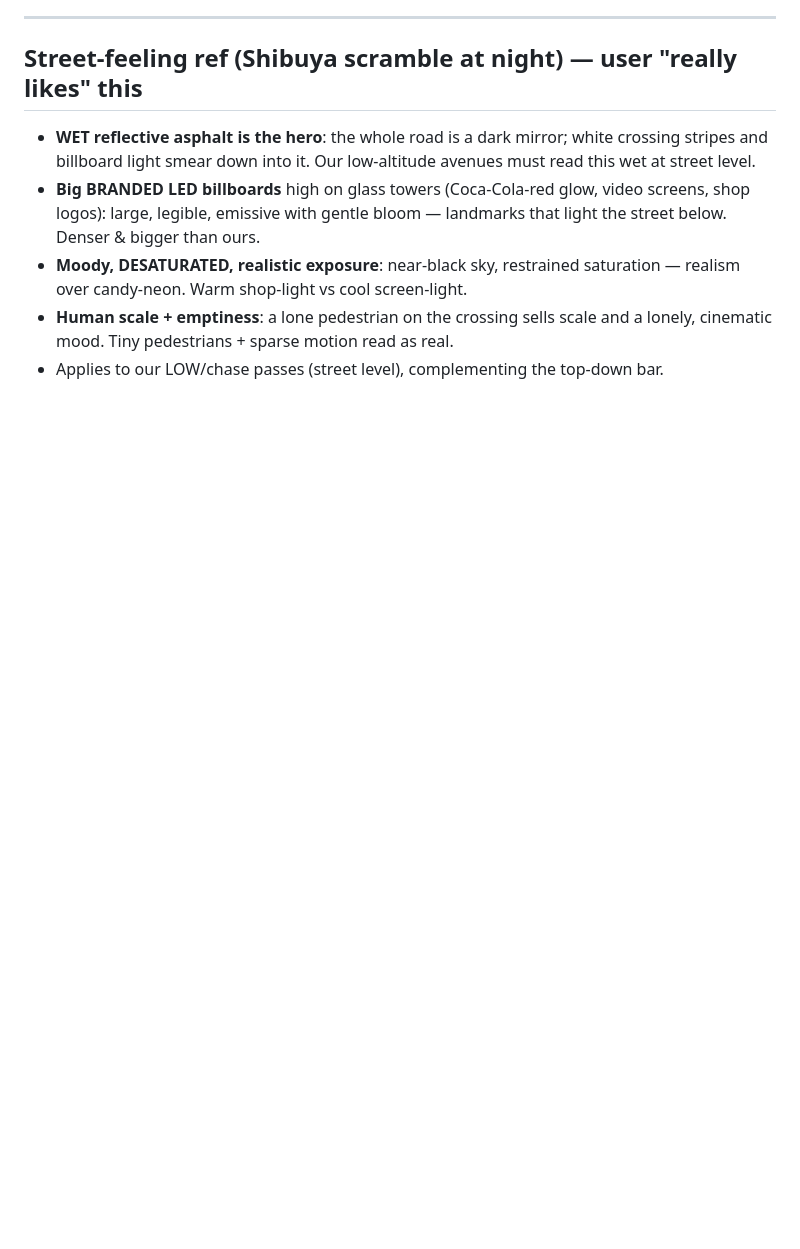
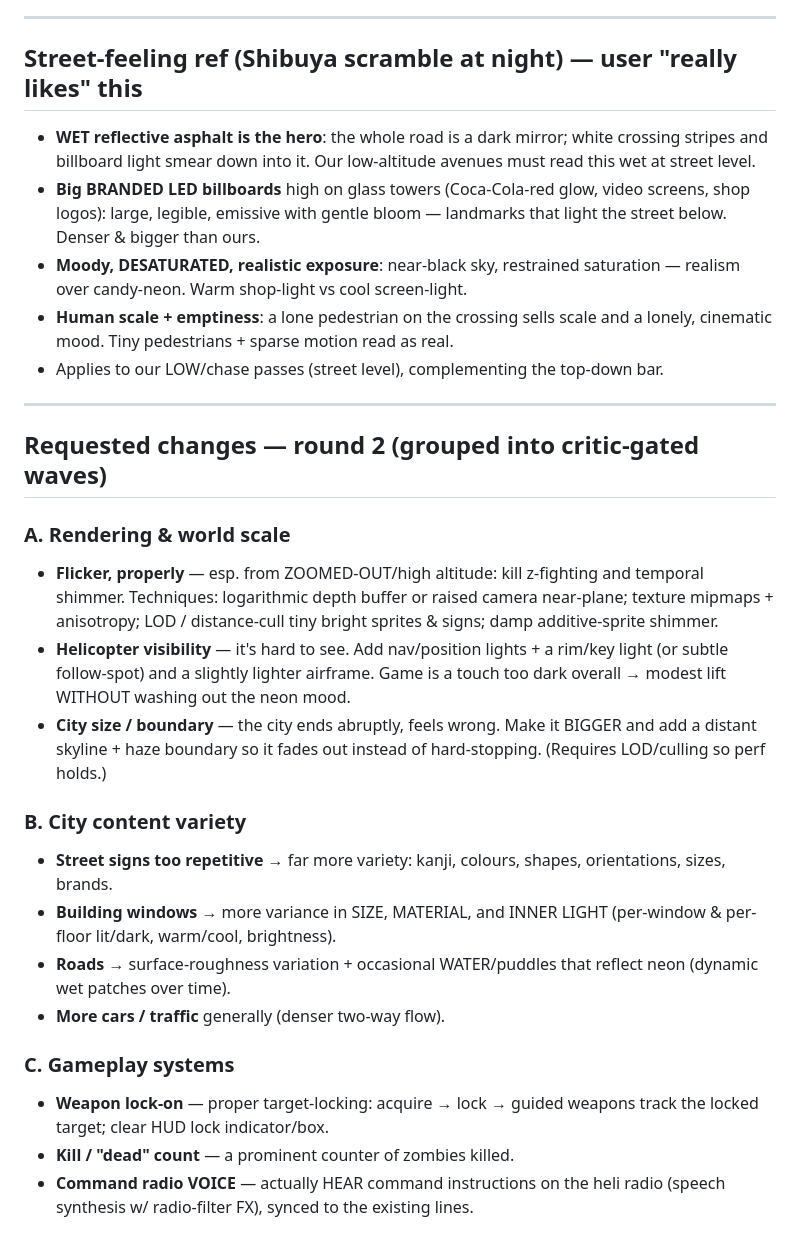
Before and after one commit to oricie/oricohen, a Markdown page: game/ref/REFERENCE_BRIEF.md, the part around the change. Drawn GitHub-style; blank space fills up the shorter version.

Commit message:
Brief: round-2 requested changes (rendering/world, content, systems)
Co-Authored-By: Claude Opus 4.8 <noreply@anthropic.com>
Claude-Session: https://claude.ai/code/session_01BFYFFNFb4VSjyNkjYFo2UU

```diff
--- a/game/ref/REFERENCE_BRIEF.md
+++ b/game/ref/REFERENCE_BRIEF.md
@@ -82,3 +82,34 @@ comparison against it.
 - **Human scale + emptiness**: a lone pedestrian on the crossing sells scale and
   a lonely, cinematic mood. Tiny pedestrians + sparse motion read as real.
 - Applies to our LOW/chase passes (street level), complementing the top-down bar.
+
+---
+## Requested changes — round 2 (grouped into critic-gated waves)
+
+### A. Rendering & world scale
+- **Flicker, properly** — esp. from ZOOMED-OUT/high altitude: kill z-fighting
+  and temporal shimmer. Techniques: logarithmic depth buffer or raised camera
+  near-plane; texture mipmaps + anisotropy; LOD / distance-cull tiny bright
+  sprites & signs; damp additive-sprite shimmer.
+- **Helicopter visibility** — it's hard to see. Add nav/position lights + a
+  rim/key light (or subtle follow-spot) and a slightly lighter airframe. Game
+  is a touch too dark overall → modest lift WITHOUT washing out the neon mood.
+- **City size / boundary** — the city ends abruptly, feels wrong. Make it
+  BIGGER and add a distant skyline + haze boundary so it fades out instead of
+  hard-stopping. (Requires LOD/culling so perf holds.)
+
+### B. City content variety
+- **Street signs too repetitive** → far more variety: kanji, colours, shapes,
+  orientations, sizes, brands.
+- **Building windows** → more variance in SIZE, MATERIAL, and INNER LIGHT
+  (per-window & per-floor lit/dark, warm/cool, brightness).
+- **Roads** → surface-roughness variation + occasional WATER/puddles that
+  reflect neon (dynamic wet patches over time).
+- **More cars / traffic** generally (denser two-way flow).
+
+### C. Gameplay systems
+- **Weapon lock-on** — proper target-locking: acquire → lock → guided weapons
+  track the locked target; clear HUD lock indicator/box.
+- **Kill / "dead" count** — a prominent counter of zombies killed.
+- **Command radio VOICE** — actually HEAR command instructions on the heli
+  radio (speech synthesis w/ radio-filter FX), synced to the existing lines.
```
